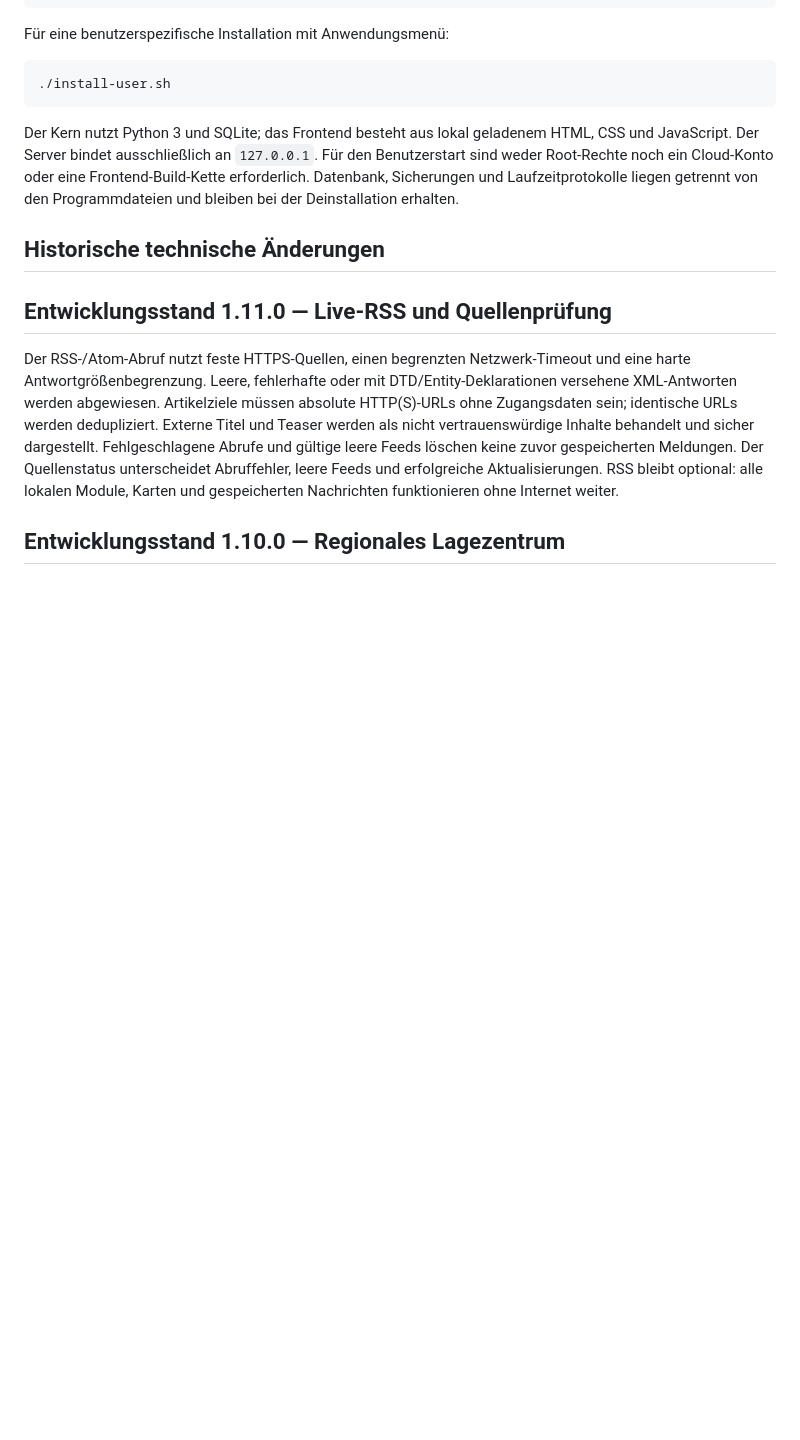
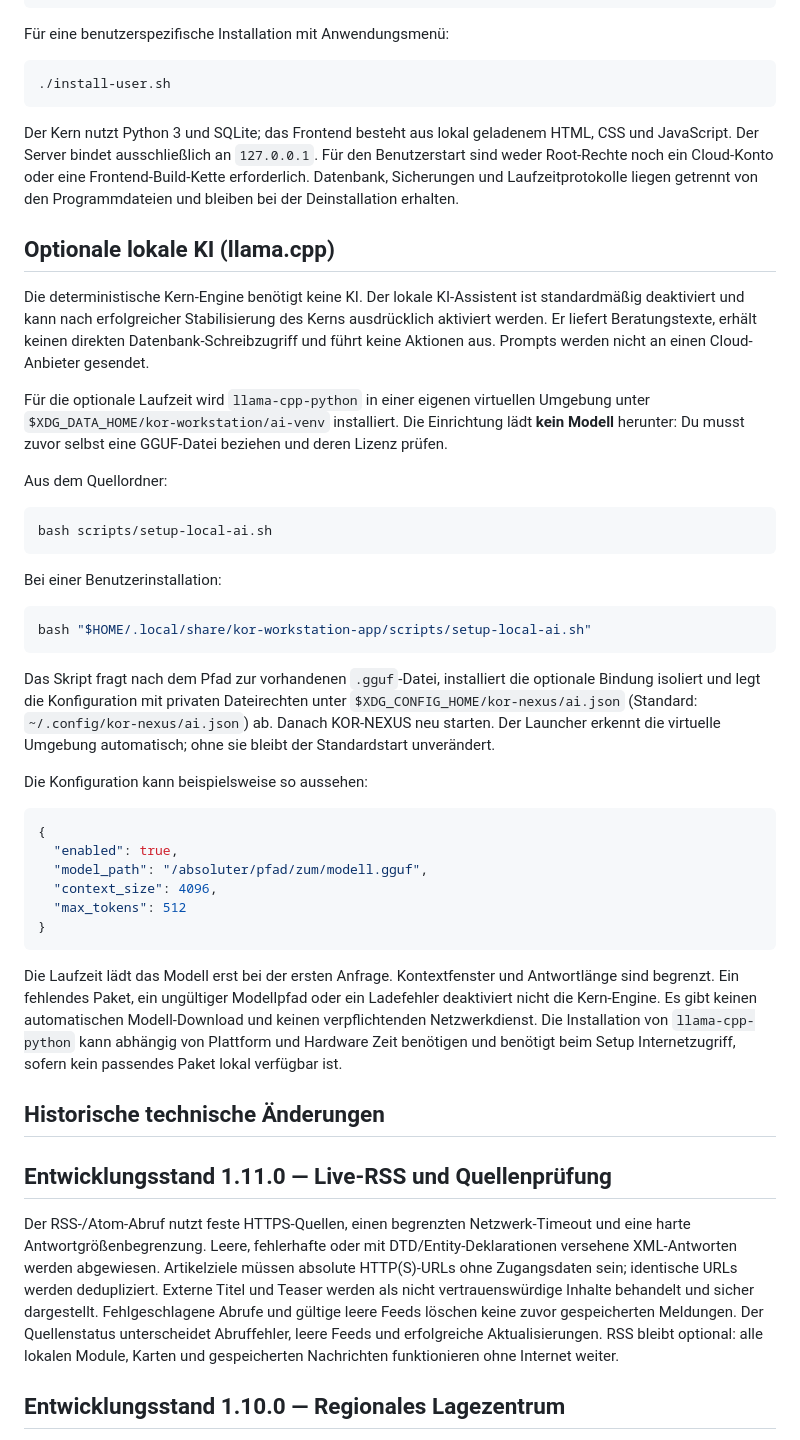
Before and after one commit to oORaxaOo/KOR-NEXUS, a Markdown page: README.md, the part around the change. Drawn GitHub-style; blank space fills up the shorter version.

Commit message:
docs: explain opt-in offline llama.cpp setup and privacy boundaries

````diff
--- a/README.md
+++ b/README.md
@@ -26,6 +26,39 @@ Für eine benutzerspezifische Installation mit Anwendungsmenü:
 ```
 
 Der Kern nutzt Python 3 und SQLite; das Frontend besteht aus lokal geladenem HTML, CSS und JavaScript. Der Server bindet ausschließlich an `127.0.0.1`. Für den Benutzerstart sind weder Root-Rechte noch ein Cloud-Konto oder eine Frontend-Build-Kette erforderlich. Datenbank, Sicherungen und Laufzeitprotokolle liegen getrennt von den Programmdateien und bleiben bei der Deinstallation erhalten.
+
+## Optionale lokale KI (llama.cpp)
+
+Die deterministische Kern-Engine benötigt keine KI. Der lokale KI-Assistent ist standardmäßig deaktiviert und kann nach erfolgreicher Stabilisierung des Kerns ausdrücklich aktiviert werden. Er liefert Beratungstexte, erhält keinen direkten Datenbank-Schreibzugriff und führt keine Aktionen aus. Prompts werden nicht an einen Cloud-Anbieter gesendet.
+
+Für die optionale Laufzeit wird `llama-cpp-python` in einer eigenen virtuellen Umgebung unter `$XDG_DATA_HOME/kor-workstation/ai-venv` installiert. Die Einrichtung lädt **kein Modell** herunter: Du musst zuvor selbst eine GGUF-Datei beziehen und deren Lizenz prüfen.
+
+Aus dem Quellordner:
+
+```bash
+bash scripts/setup-local-ai.sh
+```
+
+Bei einer Benutzerinstallation:
+
+```bash
+bash "$HOME/.local/share/kor-workstation-app/scripts/setup-local-ai.sh"
+```
+
+Das Skript fragt nach dem Pfad zur vorhandenen `.gguf`-Datei, installiert die optionale Bindung isoliert und legt die Konfiguration mit privaten Dateirechten unter `$XDG_CONFIG_HOME/kor-nexus/ai.json` (Standard: `~/.config/kor-nexus/ai.json`) ab. Danach KOR-NEXUS neu starten. Der Launcher erkennt die virtuelle Umgebung automatisch; ohne sie bleibt der Standardstart unverändert.
+
+Die Konfiguration kann beispielsweise so aussehen:
+
+```json
+{
+  "enabled": true,
+  "model_path": "/absoluter/pfad/zum/modell.gguf",
+  "context_size": 4096,
+  "max_tokens": 512
+}
+```
+
+Die Laufzeit lädt das Modell erst bei der ersten Anfrage. Kontextfenster und Antwortlänge sind begrenzt. Ein fehlendes Paket, ein ungültiger Modellpfad oder ein Ladefehler deaktiviert nicht die Kern-Engine. Es gibt keinen automatischen Modell-Download und keinen verpflichtenden Netzwerkdienst. Die Installation von `llama-cpp-python` kann abhängig von Plattform und Hardware Zeit benötigen und benötigt beim Setup Internetzugriff, sofern kein passendes Paket lokal verfügbar ist.
 
 ## Historische technische Änderungen
 
````
